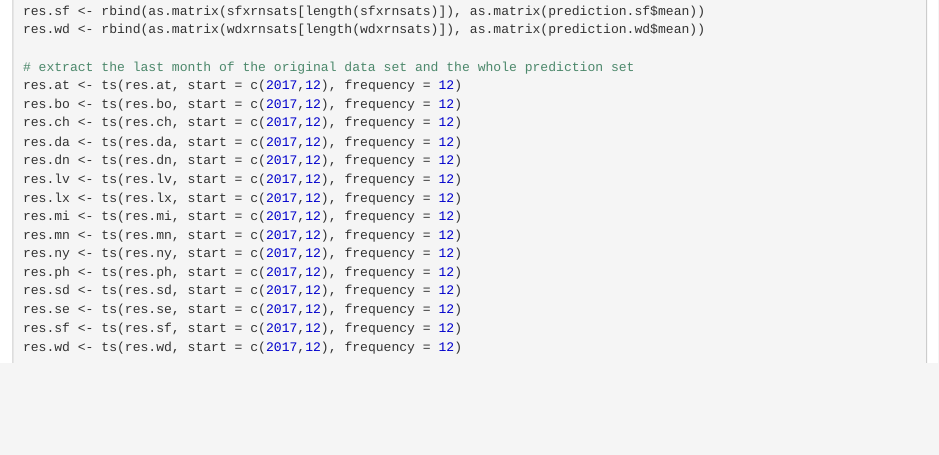
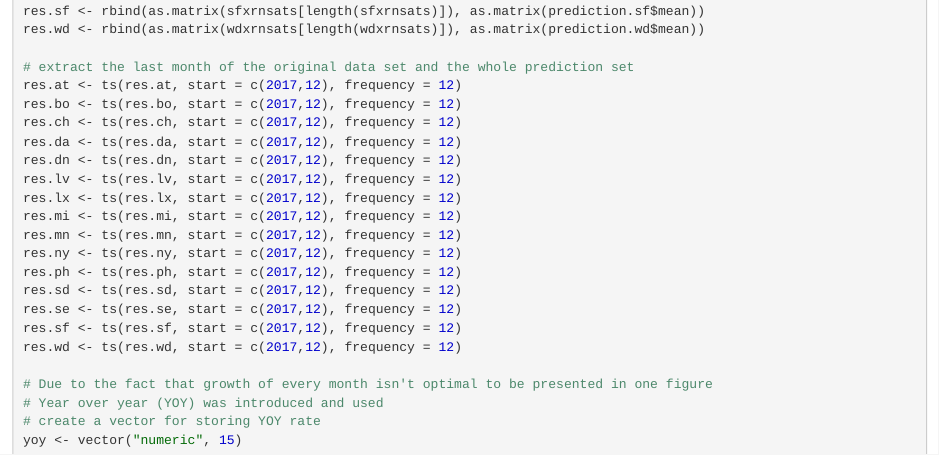
Before and after one commit to Corrnado/Case-Shiller, an R Markdown document (15 US Cities Case-Shiller.Rmd): the page in a window 1100 px wide, from 2070 px down. The pictures show the output file 15 US Cities Case-Shiller.nb.html that the author committed with the source, opened offline.

Commit message:
Create vector for storing YOY.

````diff
--- a/15 US Cities Case-Shiller.Rmd
+++ b/15 US Cities Case-Shiller.Rmd
@@ -128,4 +128,9 @@ res.sd <- ts(res.sd, start = c(2017,12), frequency = 12)
 res.se <- ts(res.se, start = c(2017,12), frequency = 12)
 res.sf <- ts(res.sf, start = c(2017,12), frequency = 12)
 res.wd <- ts(res.wd, start = c(2017,12), frequency = 12)
+
+# Due to the fact that growth of every month isn't optimal to be presented in one figure
+# Year over year (YOY) was introduced and used
+# create a vector for storing YOY rate
+yoy <- vector("numeric", 15)
 ```
````
Also changed, not shown: 15 US Cities Case-Shiller.nb.html.
